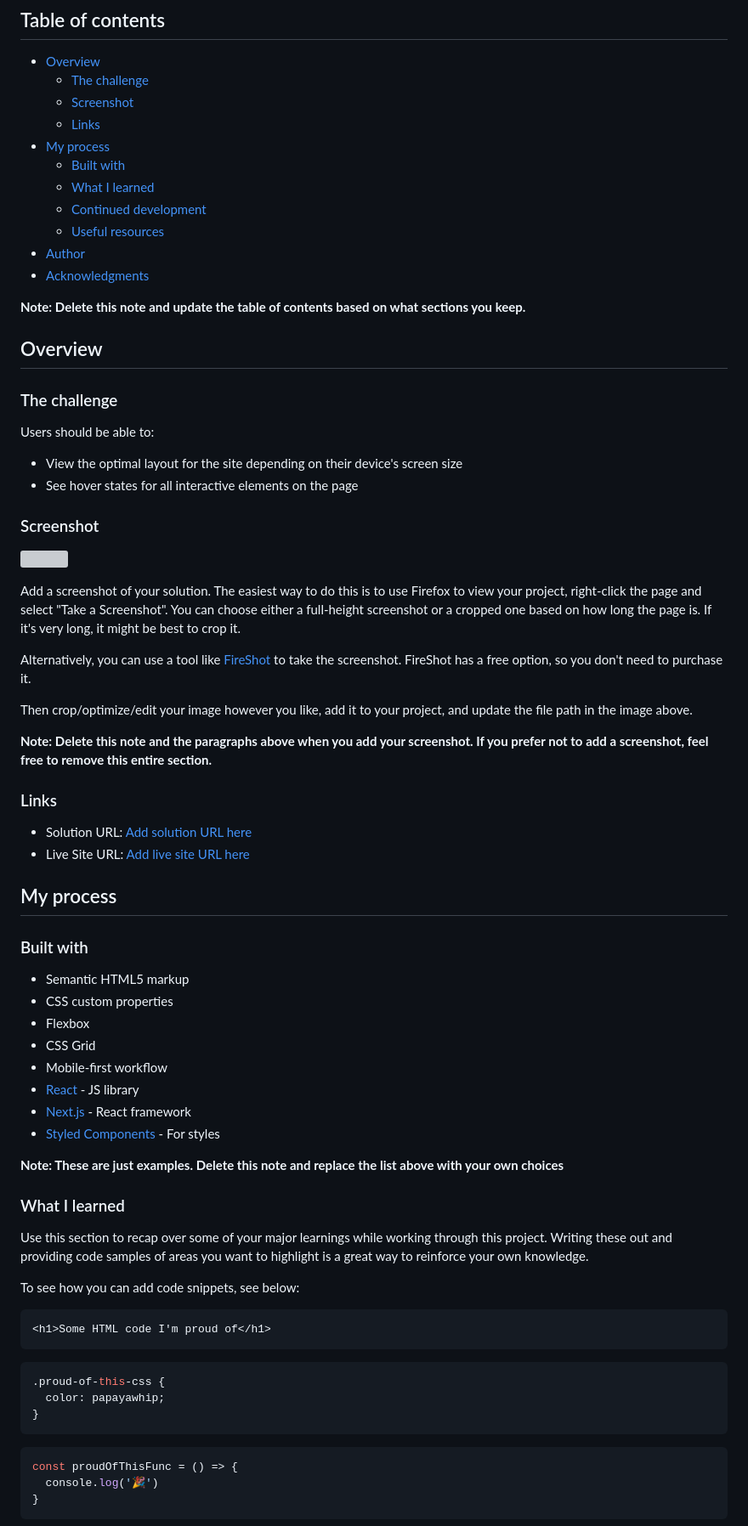
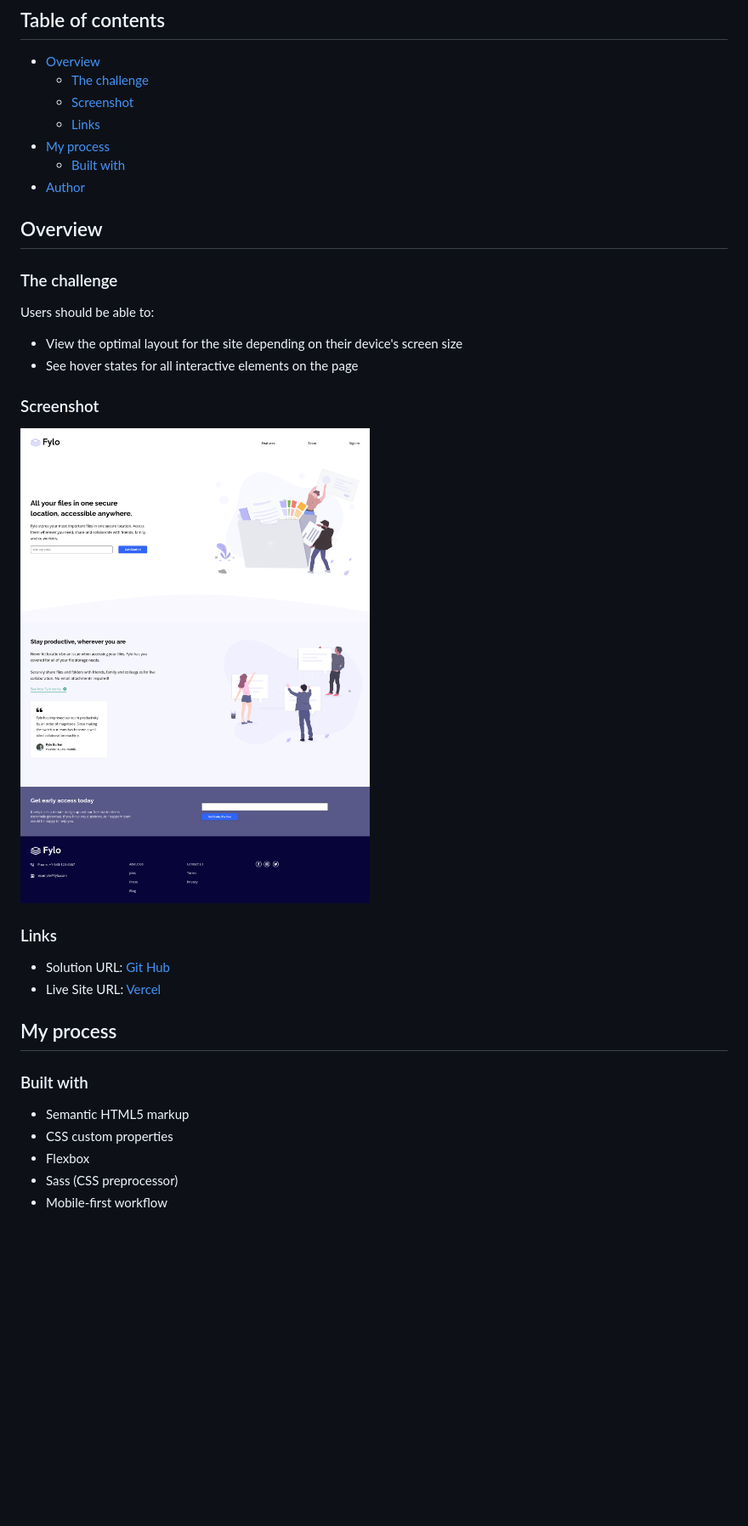
Before and after one commit to humbl3LilaS/fylo_landing_page_with_two_columns_layout, a Markdown page: README.md, the part around one of its changes. Shown at 85% size. GitHub-like rendering; pictures changed too: screenshot.png (added); blank space fills up the shorter version; grey boxes are pictures that could not be loaded.

````diff
--- a/README.md
+++ b/README.md
@@ -10,13 +10,8 @@ This is a solution to the [Fylo landing page with two column layout challenge on
   - [Links](#links)
 - [My process](#my-process)
   - [Built with](#built-with)
-  - [What I learned](#what-i-learned)
-  - [Continued development](#continued-development)
-  - [Useful resources](#useful-resources)
 - [Author](#author)
-- [Acknowledgments](#acknowledgments)
 
-**Note: Delete this note and update the table of contents based on what sections you keep.**
 
 ## Overview
 
@@ -29,20 +24,12 @@ Users should be able to:
 
 ### Screenshot
 
-![](./screenshot.jpg)
-
-Add a screenshot of your solution. The easiest way to do this is to use Firefox to view your project, right-click the page and select "Take a Screenshot". You can choose either a full-height screenshot or a cropped one based on how long the page is. If it's very long, it might be best to crop it.
-
-Alternatively, you can use a tool like [FireShot](https://getfireshot.com/) to take the screenshot. FireShot has a free option, so you don't need to purchase it.
-
-Then crop/optimize/edit your image however you like, add it to your project, and update the file path in the image above.
-
-**Note: Delete this note and the paragraphs above when you add your screenshot. If you prefer not to add a screenshot, feel free to remove this entire section.**
+![](./screenshot.png)
 
 ### Links
 
-- Solution URL: [Add solution URL here](https://your-solution-url.com)
-- Live Site URL: [Add live site URL here](https://your-live-site-url.com)
+- Solution URL: [Git Hub](https://github.com/humbl3LilaS/fylo_landing_page_with_two_columns_layout.git)
+- Live Site URL: [Vercel](https://fylo-landing-page-with-two-columns-layout-blue.vercel.app/)
 
 ## My process
 
@@ -51,31 +38,6 @@ Then crop/optimize/edit your image however you like, add it to your project, and
 - Semantic HTML5 markup
 - CSS custom properties
 - Flexbox
-- CSS Grid
+- Sass (CSS preprocessor)
 - Mobile-first workflow
-- [React](https://reactjs.org/) - JS library
-- [Next.js](https://nextjs.org/) - React framework
-- [Styled Components](https://styled-components.com/) - For styles
 
-**Note: These are just examples. Delete this note and replace the list above with your own choices**
-
-### What I learned
-
-Use this section to recap over some of your major learnings while working through this project. Writing these out and providing code samples of areas you want to highlight is a great way to reinforce your own knowledge.
-
-To see how you can add code snippets, see below:
-
-```html
-<h1>Some HTML code I'm proud of</h1>
-```
-```css
-.proud-of-this-css {
-  color: papayawhip;
-}
-```
-```js
-const proudOfThisFunc = () => {
-  console.log('🎉')
-}
-```
-
````
Also changed, not shown: other parts of README.md (+1 -27 lines), 9 other files.
